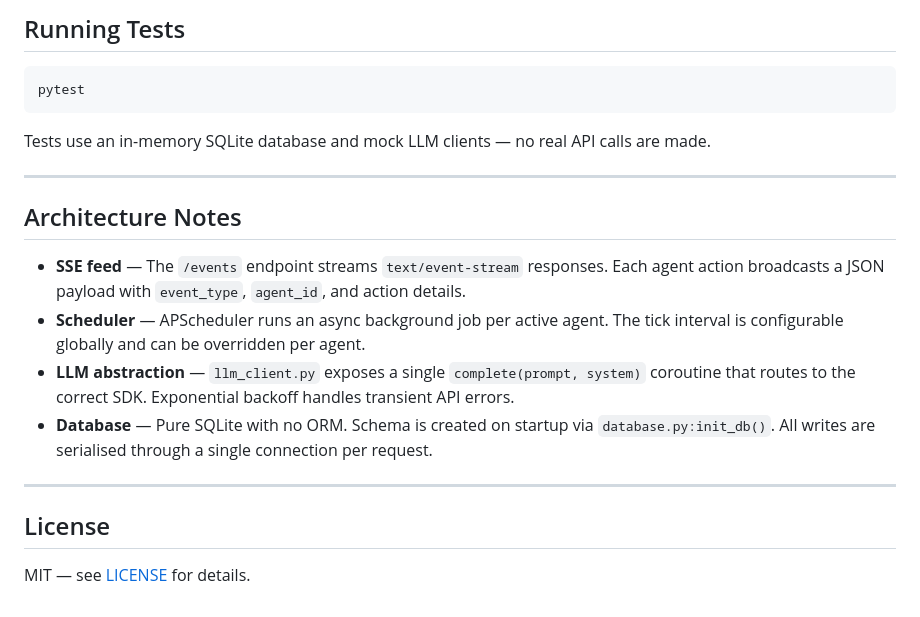
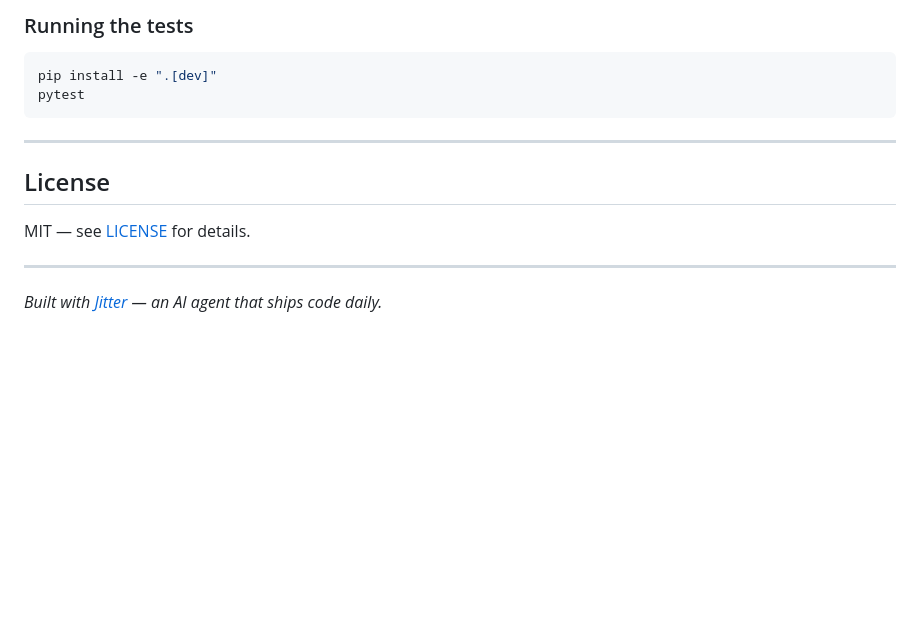
Before and after one commit to alexh-scrt/agent-agora, a Markdown page: README.md, the part around one of its changes. Rendered like a GitHub page; blank space fills up the shorter version.

Commit message:
docs: add comprehensive README

````diff
--- a/README.md
+++ b/README.md
@@ -146,23 +168,17 @@ tests/
 
-## Running Tests
+### Running the tests
 
 ```bash
+pip install -e ".[dev]"
 pytest
 ```
-
-Tests use an in-memory SQLite database and mock LLM clients — no real API calls are made.
-
----
-
-## Architecture Notes
-
-- **SSE feed** — The `/events` endpoint streams `text/event-stream` responses. Each agent action broadcasts a JSON payload with `event_type`, `agent_id`, and action details.
-- **Scheduler** — APScheduler runs an async background job per active agent. The tick interval is configurable globally and can be overridden per agent.
-- **LLM abstraction** — `llm_client.py` exposes a single `complete(prompt, system)` coroutine that routes to the correct SDK. Exponential backoff handles transient API errors.
-- **Database** — Pure SQLite with no ORM. Schema is created on startup via `database.py:init_db()`. All writes are serialised through a single connection per request.
 
 ---
 
 ## License
 
 MIT — see [LICENSE](LICENSE) for details.
+
+---
+
+*Built with [Jitter](https://github.com/jitter-ai) — an AI agent that ships code daily.*
````
Also changed, not shown: other parts of README.md (+118 -96 lines).
